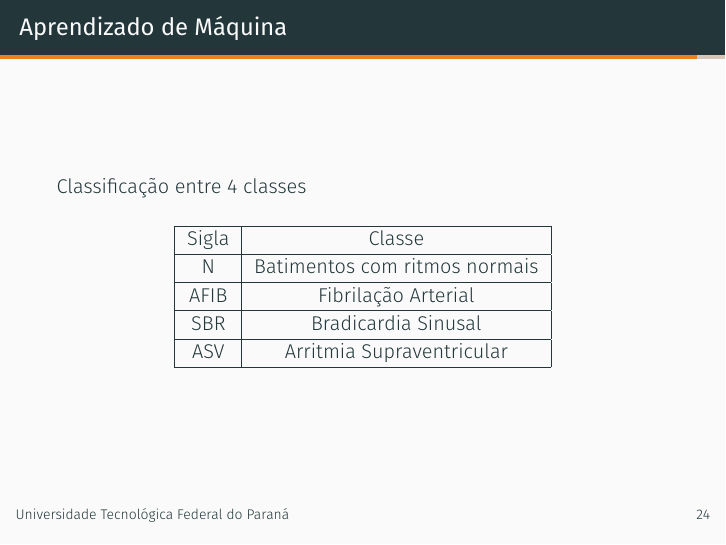
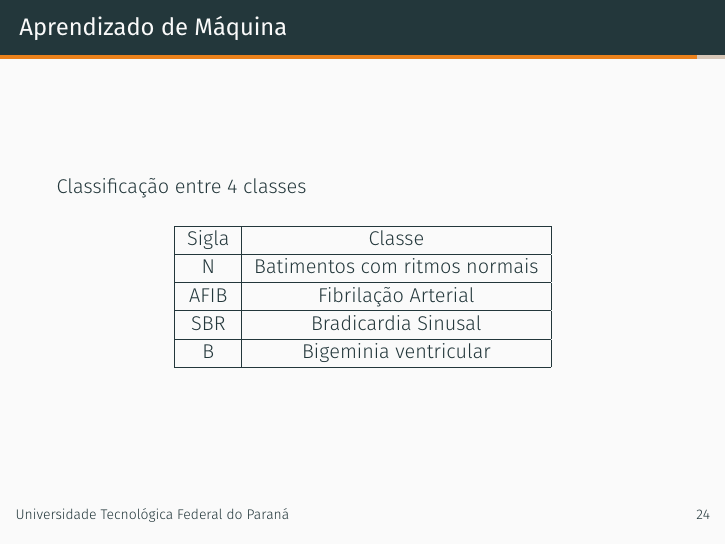
Before and after one commit to Lechenco/TCC-Beamer, LaTeX slides (demo.tex): page 40 of 44. Compiled offline with XeLaTeX; a missing font is replaced by an installed copy or a similar font.

Commit message:
Bigeminia Ventricular

```diff
--- a/demo.tex
+++ b/demo.tex
@@ -357,7 +357,7 @@ Cristiano Marcos Agulhari}
       N       & Batimentos com ritmos normais \\ \hline
       AFIB    & Fibrilação Arterial           \\ \hline
       SBR     & Bradicardia Sinusal           \\ \hline
-      ASV     & Arritmia Supraventricular     \\ \hline
+      B       & Bigeminia ventricular         \\ \hline
 
     \end{tabular}
   \end{table}
```
Also changed, not shown: demo.pdf, 3 other files.
